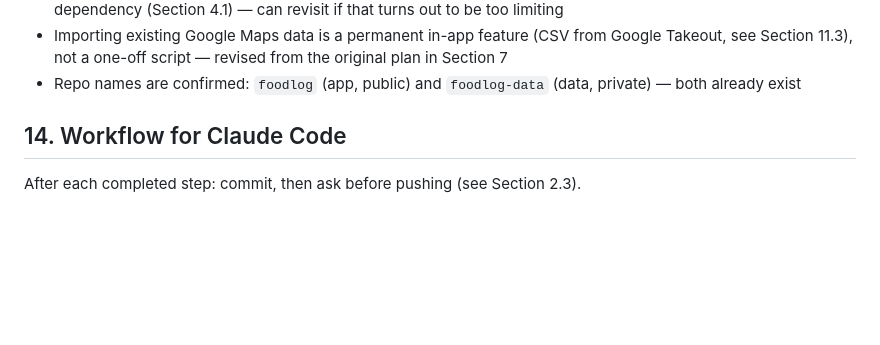
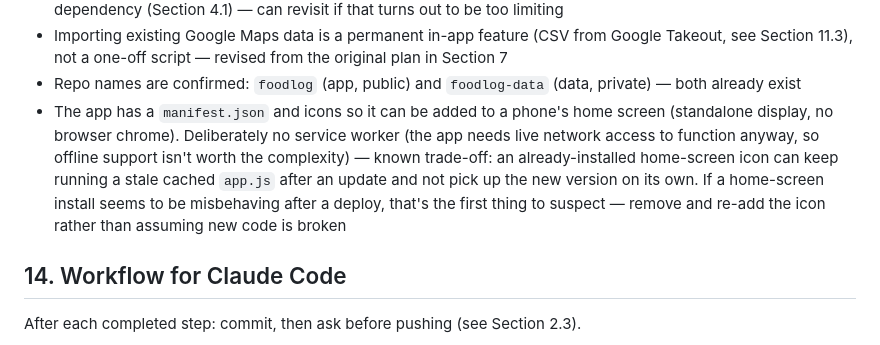
Before and after one commit to Regina2foot/foodlog, a Markdown page: CLAUDE.md, the part around the change. Rendered like a GitHub page; blank space fills up the shorter version.

Commit message:
Document home-screen install cache caveat (no service worker)

```diff
--- a/CLAUDE.md
+++ b/CLAUDE.md
@@ -419,6 +419,15 @@ pick (Section 2.1).
   from the original plan in Section 7
 - Repo names are confirmed: `foodlog` (app, public) and `foodlog-data`
   (data, private) — both already exist
+- The app has a `manifest.json` and icons so it can be added to a phone's
+  home screen (standalone display, no browser chrome). Deliberately no
+  service worker (the app needs live network access to function anyway,
+  so offline support isn't worth the complexity) — known trade-off: an
+  already-installed home-screen icon can keep running a stale cached
+  `app.js` after an update and not pick up the new version on its own.
+  If a home-screen install seems to be misbehaving after a deploy, that's
+  the first thing to suspect — remove and re-add the icon rather than
+  assuming new code is broken
 
 ## 14. Workflow for Claude Code
 
```
